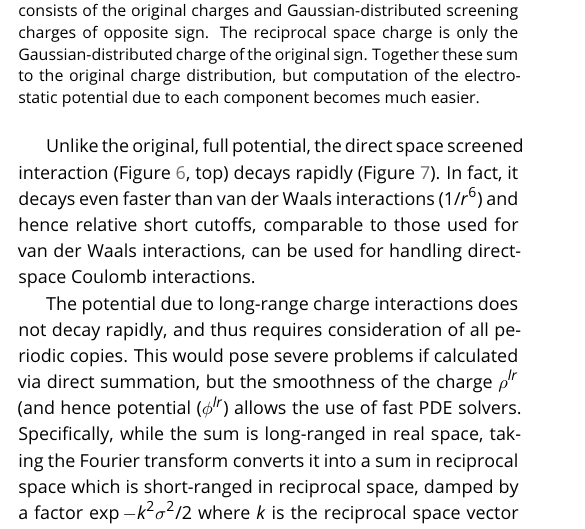
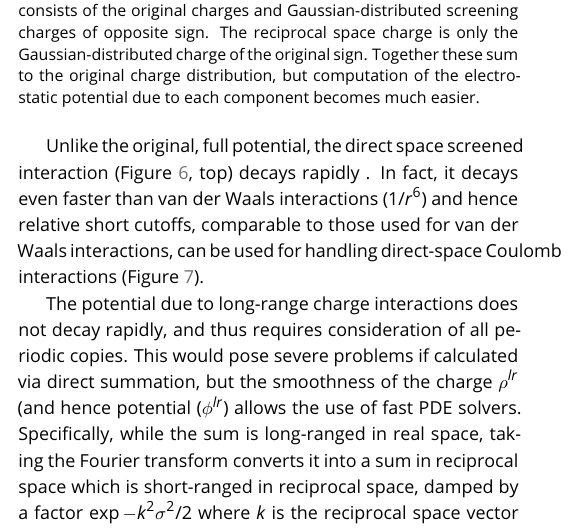
Before and after one commit to MobleyLab/basic_simulation_training, a LaTeX document (paper/basic_training.tex): part of one column of page 20 of 26, cut so that both start at the same text. Compiled offline with pdfLaTeX.

Commit message:
moved figure 7 reference to end of sentence

```diff
--- a/paper/basic_training.tex
+++ b/paper/basic_training.tex
@@ -1058,8 +1058,8 @@ Thus the overall charge distribution is divided into a short-range or ``direct s
 \label{charges_ewald}
 \end{figure}
 
-Unlike the original, full potential, the direct space screened interaction (Figure~\ref{fig:screening}, top) decays rapidly (Figure~\ref{decay}).
-In fact, it decays even faster than van der Waals interactions ($1/r^{6}$) and hence relative short cutoffs, comparable to those used for van der Waals interactions, can be used for handling direct-space Coulomb interactions.
+Unlike the original, full potential, the direct space screened interaction (Figure~\ref{fig:screening}, top) decays rapidly .
+In fact, it decays even faster than van der Waals interactions ($1/r^{6}$) and hence relative short cutoffs, comparable to those used for van der Waals interactions, can be used for handling direct-space Coulomb interactions (Figure~\ref{decay}).
 
 
 \begin{figure}[h]
```
Also changed, not shown: paper/basic_training.pdf.
